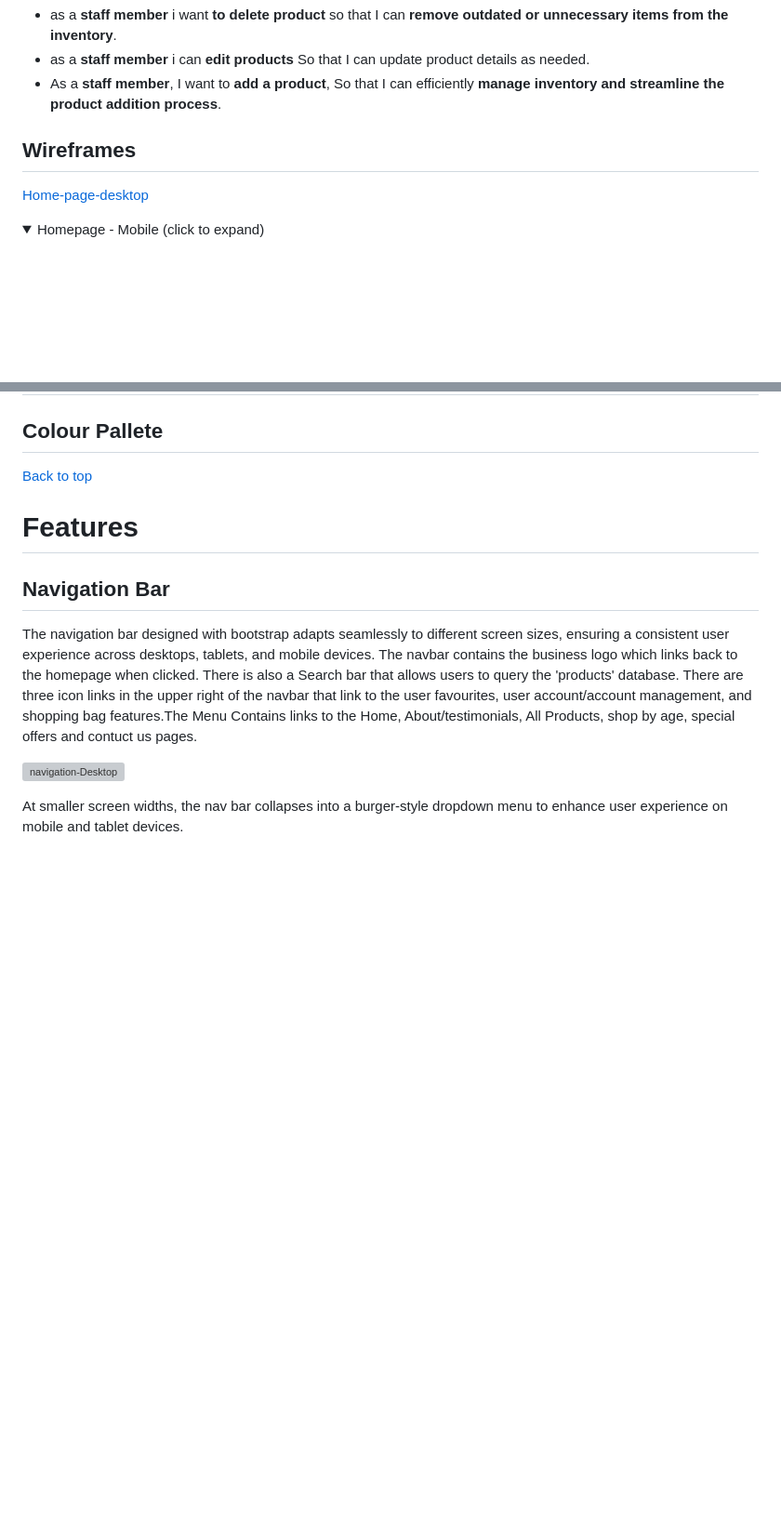
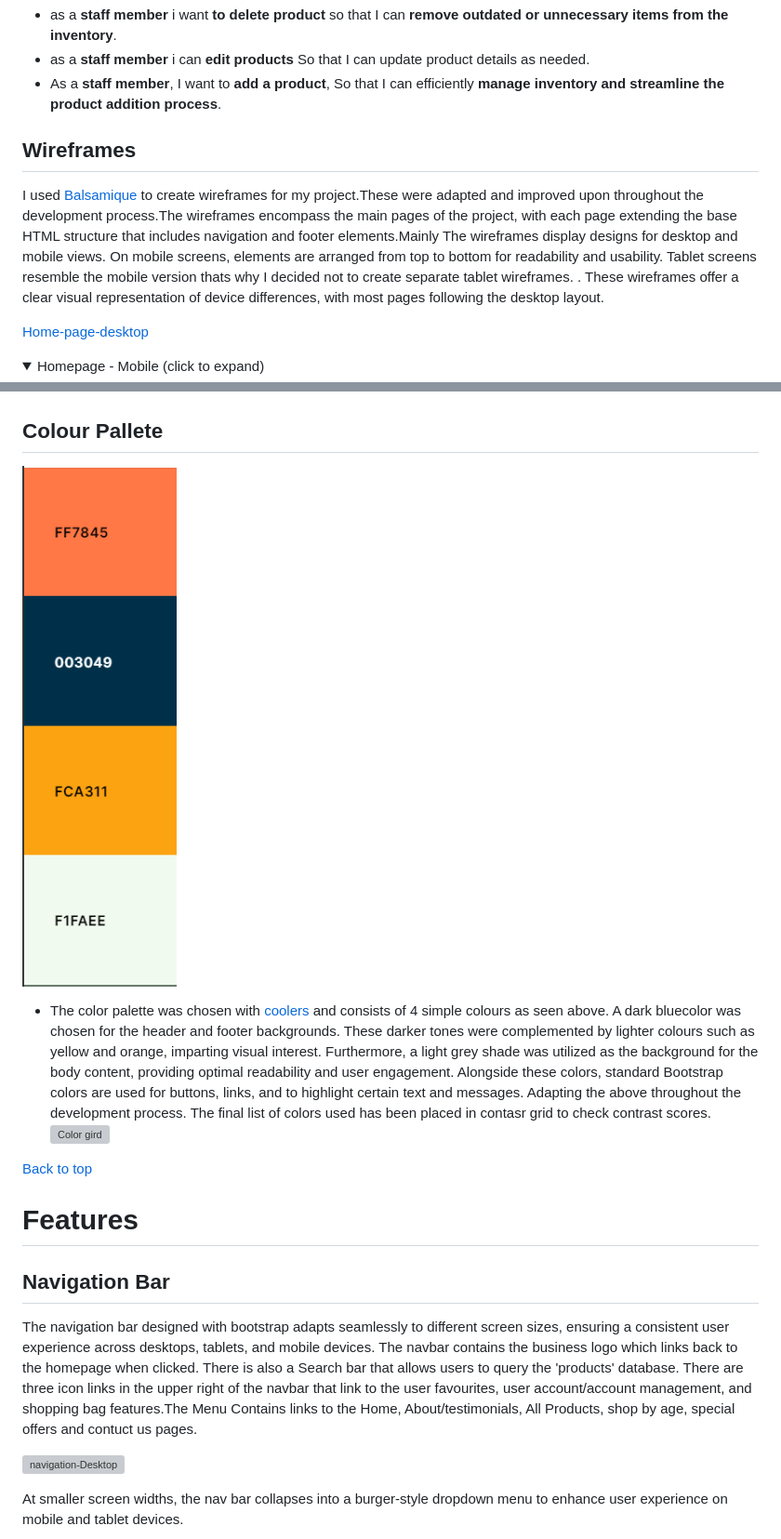
Before and after one commit to tamariam/Kiddie-Corner, a Markdown page: README.md, 2 parts joined by grey strips. Shown: that part at 93% size. Drawn GitHub-style; pictures changed too: docs/color-pallete.png (added); folded sections open; blank space fills up the shorter version; grey boxes are pictures that could not be loaded.

```diff
--- a/README.md
+++ b/README.md
@@ -103,10 +103,10 @@ Epic-3 : Staff Management
 - as a **staff member** i can  **edit products** So that I can update product details as needed.
 - As a **staff member**, I want to **add a product**, So that I can efficiently **manage inventory and streamline the product addition process**.
 
+## Wireframes
 
+ I used [Balsamique](https://balsamiq.com/) to create wireframes for my project.These were adapted and improved upon throughout the development process.The wireframes encompass the main pages of the project, with each page extending the base HTML structure that includes navigation and footer elements.Mainly The wireframes display designs for desktop and mobile views. On mobile  screens, elements are arranged from top to bottom for readability and usability. Tablet screens  resemble the mobile version thats why  I decided not to create separate tablet wireframes. . These wireframes offer a clear visual representation of device differences, with most pages following the desktop layout.
 
-
-## Wireframes
 [Home-page-desktop](./docs/wireframes/home-page-desktop.png)
 
 <details>
@@ -250,8 +266,17 @@ Sitemap and robots.txt files have been added to the site's root to help with SEO
 
 ## Colour Pallete
 
+![Color-Pallete](docs/color-pallete.png)
 
-[Back to top](#contents)
+* The color palette was chosen with [coolers](https://coolors.co/) and consists of 4 simple colours as seen above.
+A dark bluecolor was chosen for the header and footer backgrounds. These darker tones were complemented by lighter colours such as yellow and orange, imparting  visual interest. Furthermore, a light grey shade was utilized as the background for the body content, providing  optimal readability and user engagement.
+Alongside these colors, standard Bootstrap colors are used for buttons, links, and to highlight certain text and messages.
+Adapting the above throughout the development process. The final list of colors used has been placed in contasr grid to check contrast scores.
+![Color gird](docs/contrast-grid.png.png)
+
+
+
+[Back to top](#target-audience)
 
 # Features
 ## Navigation Bar
```
Also changed, not shown: other parts of README.md (+18 -82 lines), TESTING.md (+0 -2 lines), docs/contrast-grid.png (added), docs/erd-diagram.png (added), 2 other files.
